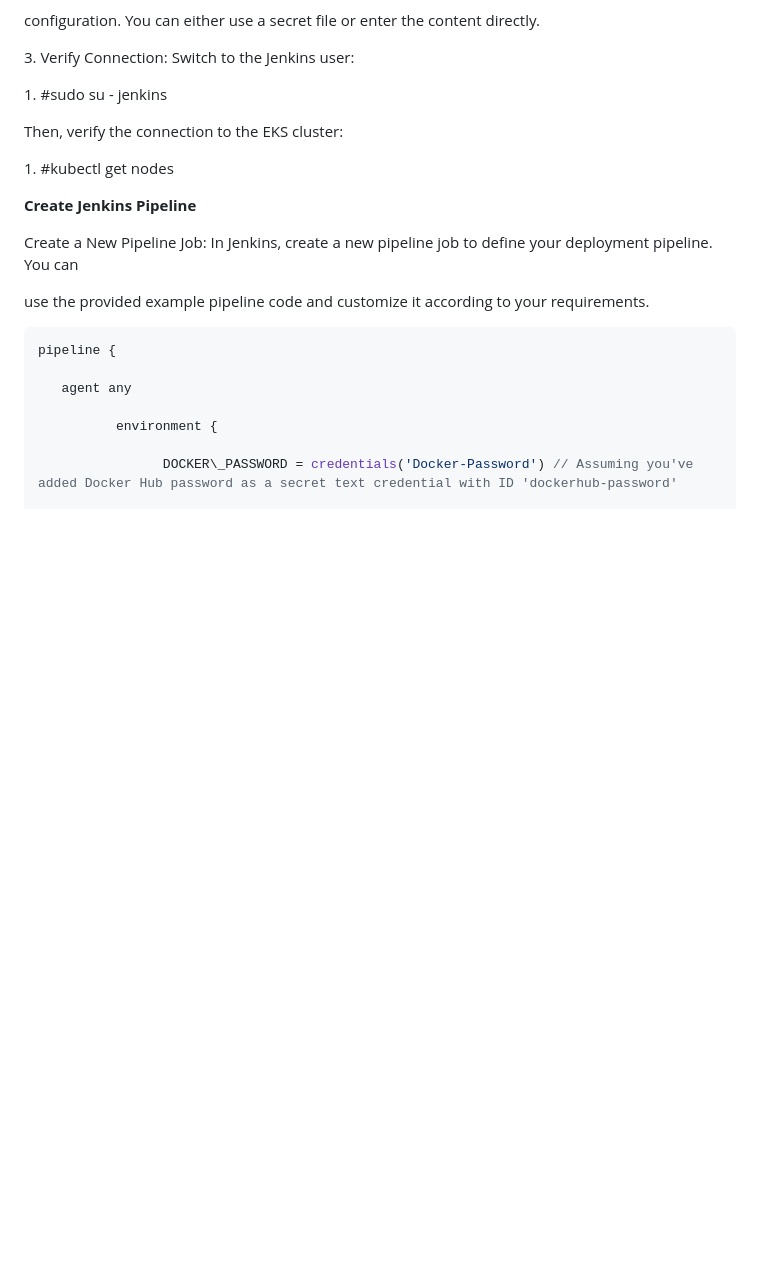
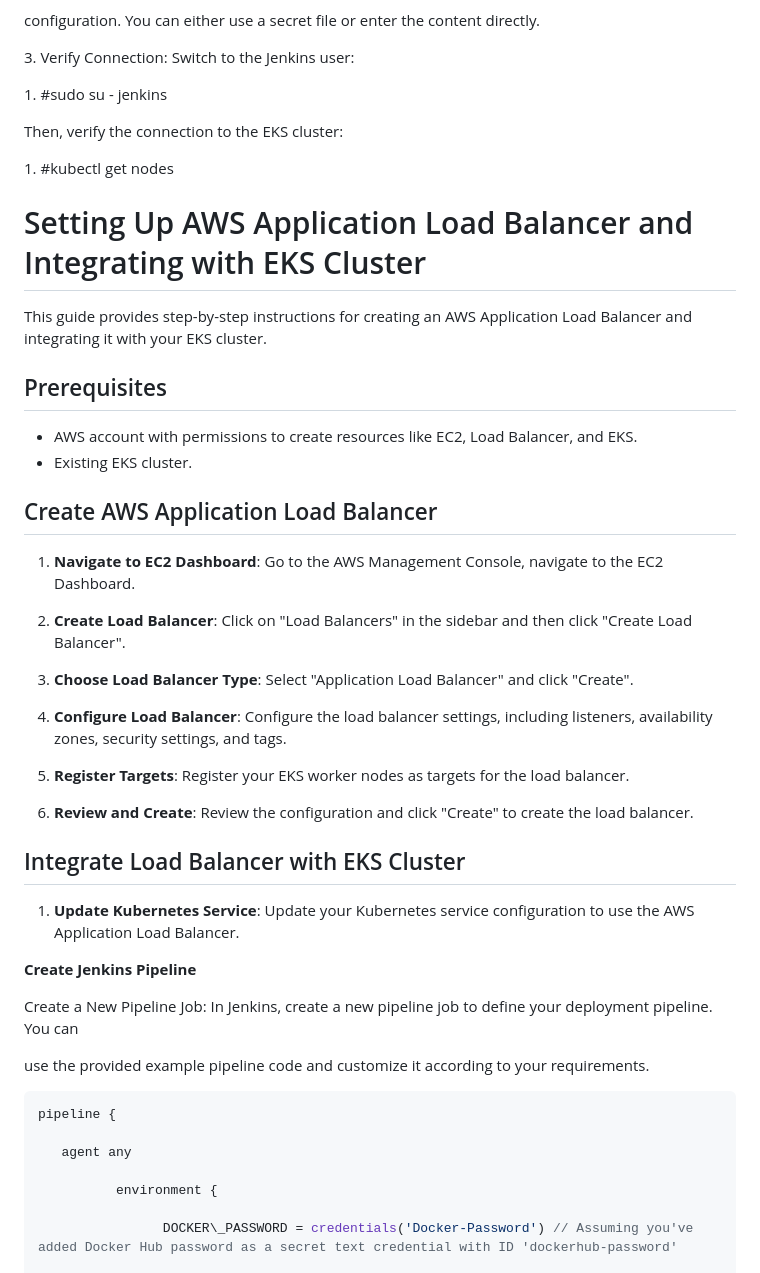
Before and after one commit to rajujaat25/jenkins-cafe, a Markdown page: video/README.md.md, the part around the change. Rendered like a GitHub page; blank space fills up the shorter version.

```diff
--- a/video/README.md.md
+++ b/video/README.md.md
@@ -102,6 +102,33 @@ Then, verify the connection to the EKS cluster:
 
 1\. #kubectl get nodes
 
+#  Setting Up AWS Application Load Balancer and Integrating with EKS Cluster
+
+This guide provides step-by-step instructions for creating an AWS Application Load Balancer and integrating it with your EKS cluster.
+
+## Prerequisites
+
+- AWS account with permissions to create resources like EC2, Load Balancer, and EKS.
+- Existing EKS cluster.
+
+## Create AWS Application Load Balancer
+
+1. **Navigate to EC2 Dashboard**: Go to the AWS Management Console, navigate to the EC2 Dashboard.
+
+2. **Create Load Balancer**: Click on "Load Balancers" in the sidebar and then click "Create Load Balancer".
+
+3. **Choose Load Balancer Type**: Select "Application Load Balancer" and click "Create".
+
+4. **Configure Load Balancer**: Configure the load balancer settings, including listeners, availability zones, security settings, and tags.
+
+5. **Register Targets**: Register your EKS worker nodes as targets for the load balancer.
+
+6. **Review and Create**: Review the configuration and click "Create" to create the load balancer.
+
+## Integrate Load Balancer with EKS Cluster
+
+1. **Update Kubernetes Service**: Update your Kubernetes service configuration to use the AWS Application Load Balancer.
+
 **Create Jenkins Pipeline**
 
 Create a New Pipeline Job: In Jenkins, create a new pipeline job to define your deployment pipeline. You can
```
